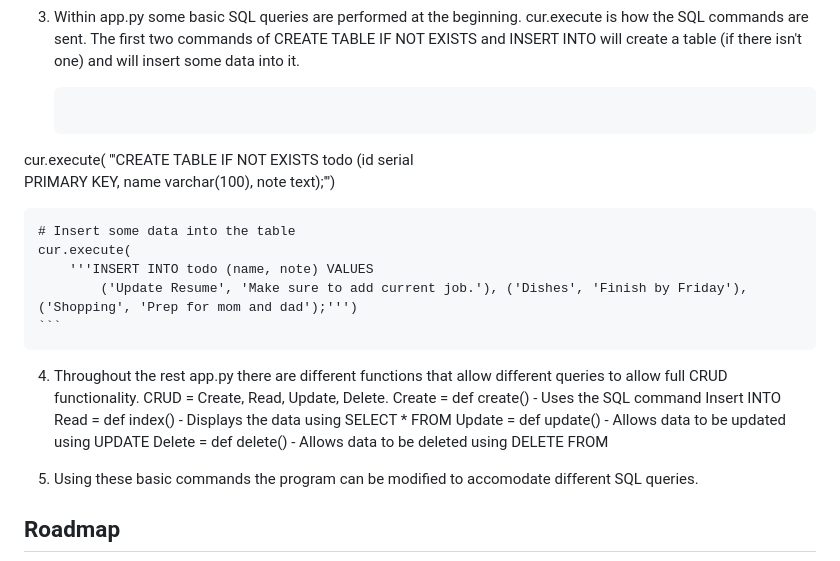
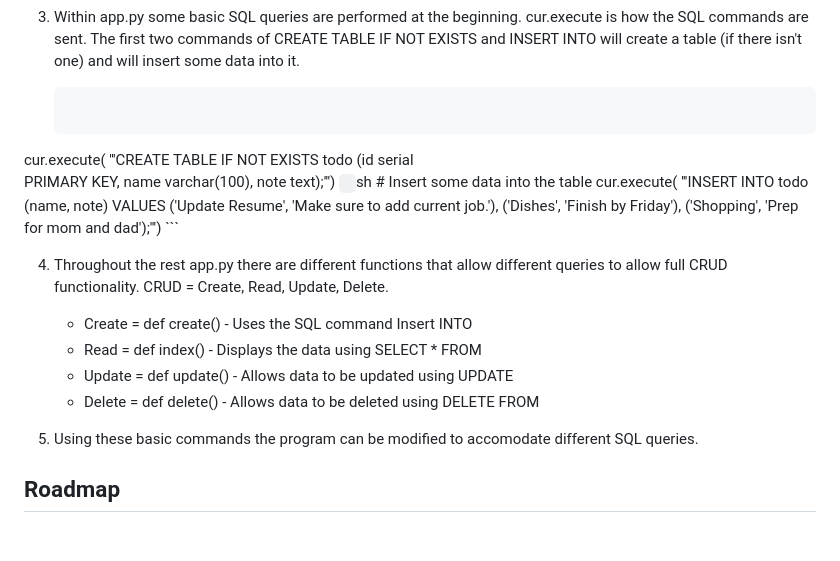
Before and after one commit to apruitt13/Flask-PostgreSQL, a Markdown page: README.md, the part around the change. Drawn GitHub-style; blank space fills up the shorter version.

Commit message:
Updating formatting.

````diff
--- a/README.md
+++ b/README.md
@@ -173,17 +173,19 @@ _For more examples, please refer to the [Documentation](https://example.com)_
   cur.execute(
     '''CREATE TABLE IF NOT EXISTS todo (id serial
     PRIMARY KEY, name varchar(100), note text);''')
-
+    ```
+    ```sh
     # Insert some data into the table
     cur.execute(
         '''INSERT INTO todo (name, note) VALUES
             ('Update Resume', 'Make sure to add current job.'), ('Dishes', 'Finish by Friday'), ('Shopping', 'Prep for mom and dad');''')
     ```
+
 4. Throughout the rest app.py there are different functions that allow different queries to allow full CRUD functionality. CRUD = Create, Read, Update, Delete.
-    Create = def create() - Uses the SQL command Insert INTO
-    Read = def index() - Displays the data using SELECT * FROM
-    Update = def update() - Allows data to be updated using UPDATE
-    Delete = def delete() - Allows data to be deleted using DELETE FROM
+    * Create = def create() - Uses the SQL command Insert INTO
+    * Read = def index() - Displays the data using SELECT * FROM
+    * Update = def update() - Allows data to be updated using UPDATE
+    * Delete = def delete() - Allows data to be deleted using DELETE FROM
 
 5. Using these basic commands the program can be modified to accomodate different SQL queries.
 
````
